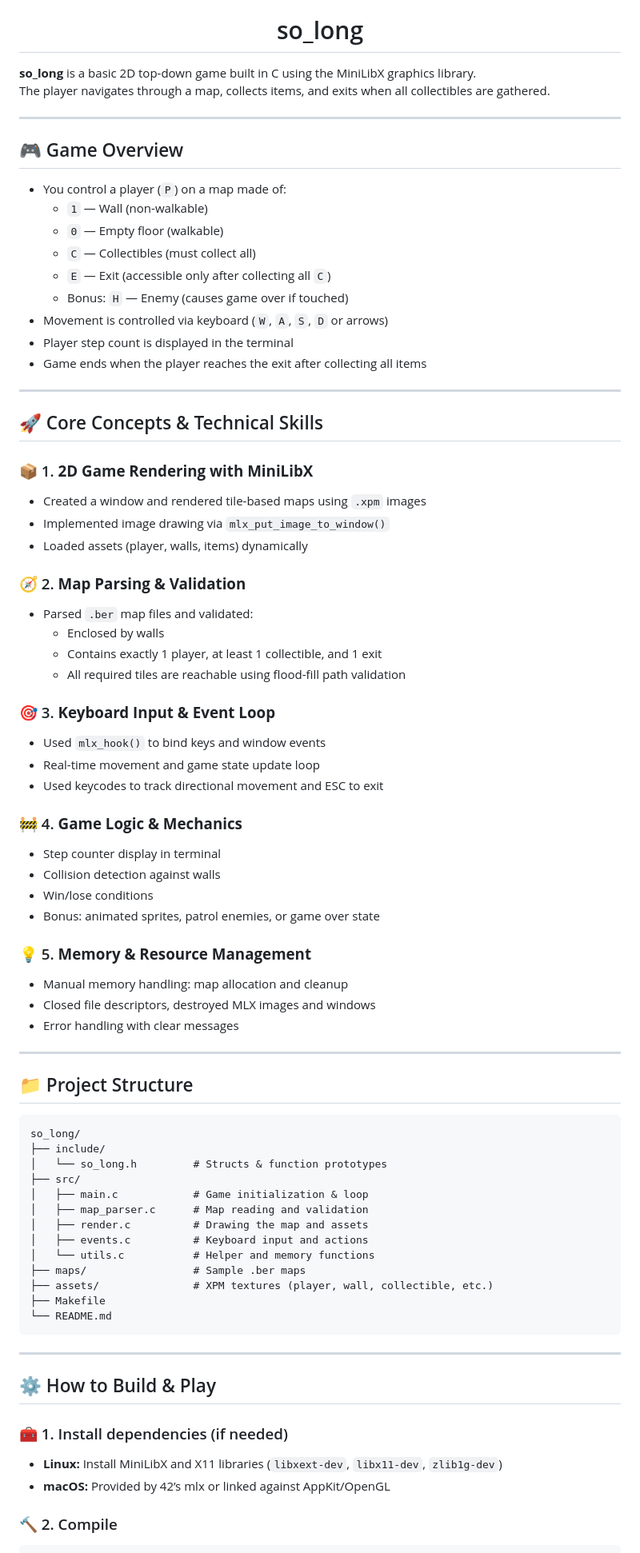
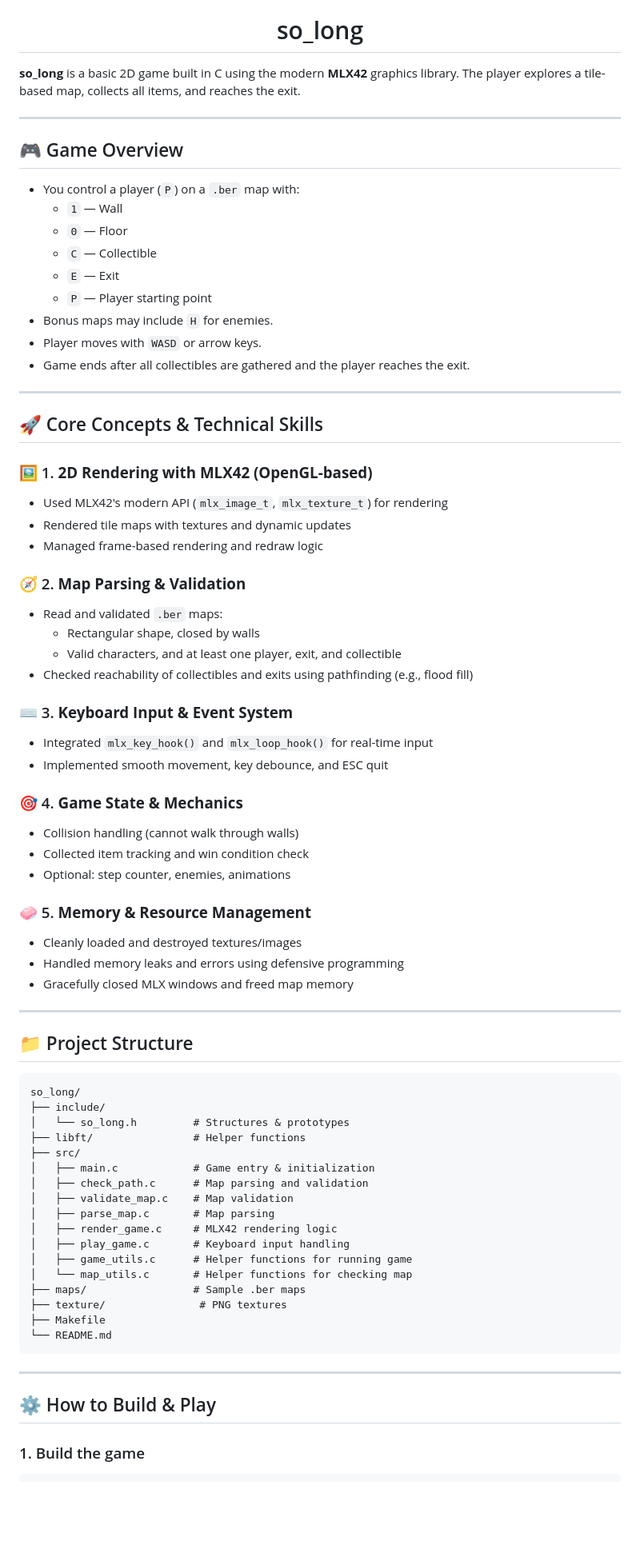
Before and after one commit to Lin-0096/42cursus-2D-game, a Markdown page: README.md, the part around the change printed below. Shown: that part at 80% size. GitHub-like rendering; blank space fills up the shorter version.

Commit message:
clean up

````diff
--- a/README.md
+++ b/README.md
@@ -7,53 +7,51 @@
   <h1>so_long</h1>
 </div>
 
-**so_long** is a basic 2D top-down game built in C using the MiniLibX graphics library.
-The player navigates through a map, collects items, and exits when all collectibles are gathered.
+**so_long** is a basic 2D game built in C using the modern **MLX42** graphics library.
+The player explores a tile-based map, collects all items, and reaches the exit.
 
 ---
 
 ## 🎮 Game Overview
 
-- You control a player (`P`) on a map made of:
-  - `1` — Wall (non-walkable)
-  - `0` — Empty floor (walkable)
-  - `C` — Collectibles (must collect all)
-  - `E` — Exit (accessible only after collecting all `C`)
-  - Bonus: `H` — Enemy (causes game over if touched)
-- Movement is controlled via keyboard (`W`, `A`, `S`, `D` or arrows)
-- Player step count is displayed in the terminal
-- Game ends when the player reaches the exit after collecting all items
+- You control a player (`P`) on a `.ber` map with:
+  - `1` — Wall
+  - `0` — Floor
+  - `C` — Collectible
+  - `E` — Exit
+  - `P` — Player starting point
+- Bonus maps may include `H` for enemies.
+- Player moves with `WASD` or arrow keys.
+- Game ends after all collectibles are gathered and the player reaches the exit.
 
 ---
 
 ## 🚀 Core Concepts & Technical Skills
 
-### 📦 1. **2D Game Rendering with MiniLibX**
-- Created a window and rendered tile-based maps using `.xpm` images
-- Implemented image drawing via `mlx_put_image_to_window()`
-- Loaded assets (player, walls, items) dynamically
+### 🖼️ 1. **2D Rendering with MLX42 (OpenGL-based)**
+- Used MLX42's modern API (`mlx_image_t`, `mlx_texture_t`) for rendering
+- Rendered tile maps with textures and dynamic updates
+- Managed frame-based rendering and redraw logic
 
 ### 🧭 2. **Map Parsing & Validation**
-- Parsed `.ber` map files and validated:
-  - Enclosed by walls
-  - Contains exactly 1 player, at least 1 collectible, and 1 exit
-  - All required tiles are reachable using flood-fill path validation
+- Read and validated `.ber` maps:
+  - Rectangular shape, closed by walls
+  - Valid characters, and at least one player, exit, and collectible
+- Checked reachability of collectibles and exits using pathfinding (e.g., flood fill)
 
-### 🎯 3. **Keyboard Input & Event Loop**
-- Used `mlx_hook()` to bind keys and window events
-- Real-time movement and game state update loop
-- Used keycodes to track directional movement and ESC to exit
+### ⌨️ 3. **Keyboard Input & Event System**
+- Integrated `mlx_key_hook()` and `mlx_loop_hook()` for real-time input
+- Implemented smooth movement, key debounce, and ESC quit
 
-### 🚧 4. **Game Logic & Mechanics**
-- Step counter display in terminal
-- Collision detection against walls
-- Win/lose conditions
-- Bonus: animated sprites, patrol enemies, or game over state
+### 🎯 4. **Game State & Mechanics**
+- Collision handling (cannot walk through walls)
+- Collected item tracking and win condition check
+- Optional: step counter, enemies, animations
 
-### 💡 5. **Memory & Resource Management**
-- Manual memory handling: map allocation and cleanup
-- Closed file descriptors, destroyed MLX images and windows
-- Error handling with clear messages
+### 🧼 5. **Memory & Resource Management**
+- Cleanly loaded and destroyed textures/images
+- Handled memory leaks and errors using defensive programming
+- Gracefully closed MLX windows and freed map memory
 
 ---
 
@@ -62,15 +60,19 @@ The player navigates through a map, collects items, and exits when all collectib
 ```
 so_long/
 ├── include/
-│   └── so_long.h         # Structs & function prototypes
+│   └── so_long.h         # Structures & prototypes
+├── libft/                # Helper functions
 ├── src/
-│   ├── main.c            # Game initialization & loop
-│   ├── map_parser.c      # Map reading and validation
-│   ├── render.c          # Drawing the map and assets
-│   ├── events.c          # Keyboard input and actions
-│   └── utils.c           # Helper and memory functions
+│   ├── main.c            # Game entry & initialization
+│   ├── check_path.c      # Map parsing and validation
+│   ├── validate_map.c    # Map validation
+│   ├── parse_map.c       # Map parsing
+│   ├── render_game.c     # MLX42 rendering logic
+│   ├── play_game.c       # Keyboard input handling
+│   ├── game_utils.c      # Helper functions for running game
+│   └── map_utils.c       # Helper functions for checking map
 ├── maps/                 # Sample .ber maps
-├── assets/               # XPM textures (player, wall, collectible, etc.)
+├── texture/               # PNG textures
 ├── Makefile
 └── README.md
 ```
@@ -79,9 +81,5 @@ so_long/
 
 ## ⚙️ How to Build & Play
 
-### 🧰 1. Install dependencies (if needed)
-- **Linux:** Install MiniLibX and X11 libraries (`libxext-dev`, `libx11-dev`, `zlib1g-dev`)
-- **macOS:** Provided by 42’s mlx or linked against AppKit/OpenGL
-
-### 🔨 2. Compile
+### 1. Build the game
 ```bash
````
Also changed, not shown: other parts of README.md (+8 -14 lines).
